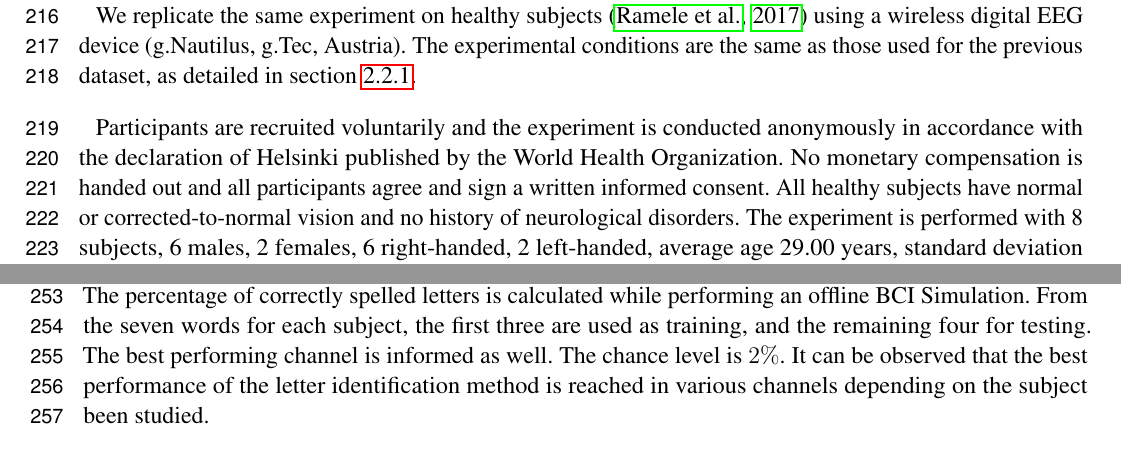
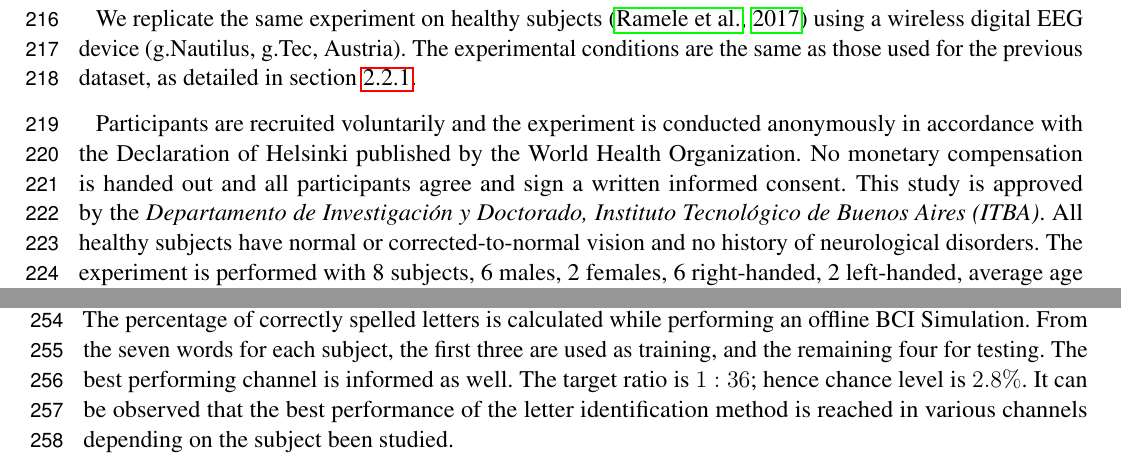
Before and after one commit to faturita/Frontiers, a LaTeX document (frontiers.tex): two parts of pages 7 and 8 of 17, joined at a grey line, cut so that both start at the same text. Compiled offline with pdfLaTeX.

Commit message:
Some minor changes due to the ethics request from the journal

```diff
--- a/frontiers.tex
+++ b/frontiers.tex
@@ -253,7 +253,7 @@ In order to assess and verify the identification of the P300 response, subjects
 
 We replicate the same experiment on healthy subjects~\citep{owndataset} using a wireless digital EEG device (g.Nautilus, g.Tec, Austria).  The experimental conditions are the same as those used for the previous dataset, as detailed in section~\ref{ALSDataset}.
 
-Participants are recruited voluntarily and the experiment is conducted anonymously in accordance with the declaration of Helsinki published by the World Health Organization.  No monetary compensation is handed out and all participants agree and sign a written informed consent.  All healthy subjects have normal or corrected-to-normal vision and no history of neurological disorders. The experiment is performed with 8 subjects, 6 males, 2 females, 6 right-handed, 2 left-handed, average age 29.00 years, standard deviation  11.56 years, range 20-56 years.
+Participants are recruited voluntarily and the experiment is conducted anonymously in accordance with the Declaration of Helsinki published by the World Health Organization.  No monetary compensation is handed out and all participants agree and sign a written informed consent.  This study is approved by the \textit{Departamento de Investigación y Doctorado, Instituto Tecnológico de Buenos Aires (ITBA)}.  All healthy subjects have normal or corrected-to-normal vision and no history of neurological disorders. The experiment is performed with 8 subjects, 6 males, 2 females, 6 right-handed, 2 left-handed, average age 29.00 years, standard deviation  11.56 years, range 20-56 years.
 
 EEG data is collected in a single recording session. Participants are seated in a comfortable chair, with their vision aligned to a computer screen located one meter in front of them.  The handling and processing of the data and stimuli is conducted by the OpenVibe platform~\citep{Renard2010}.
 
@@ -288,7 +288,7 @@ Lastly, the number of channels $Ch$ is equal to $8$ for both datasets, and the n
 \section{Results} \label{Results}
 \label{section:results}
 
-Table~\ref{tab:results} shows the results of applying the algorithm to the subjects of the public dataset of ALS patients. The percentage of correctly spelled letters is calculated while performing an offline BCI Simulation.  From the seven words for each subject, the first three are used as training, and the remaining four for testing.  The best performing channel is informed as well. The chance level is $2\%$.  It can be observed that the best performance of the letter identification method is reached in various channels depending on the subject been studied.
+Table~\ref{tab:results} shows the results of applying the algorithm to the subjects of the public dataset of ALS patients. The percentage of correctly spelled letters is calculated while performing an offline BCI Simulation.  From the seven words for each subject, the first three are used as training, and the remaining four for testing.  The best performing channel is informed as well. The target ratio is $1:36$; hence chance level is $2.8\%$. It can be observed that the best performance of the letter identification method is reached in various channels depending on the subject been studied.
 
 The Information Transfer Rate (ITR), or Bit Transfer Rate (BTR), in the case of reactive BCIs~\citep{WolpawJonathanR2012}  depends on the amount of signal averaging required to transmit a valid and robust selection.  Fig.~\ref{fig:performance} shows the performance curves for varying intensification sequences. It can be noticed that the percentage of correctly identified letters depends on the number of intensification sequences $k_a$ that are used to obtain the averaged signal.  Moreover, when the number of intensification sequences tend to 1, which corresponds to single-trial letter identification, the performance is reduced. As mentioned before, the SNR of the single-trial P300 is very low and the shape of its P300 component is not very well defined.
 
```
Also changed, not shown: consentimiento.pdf (added), frontiers.pdf, frontiers.tex (2 more changed lines).
